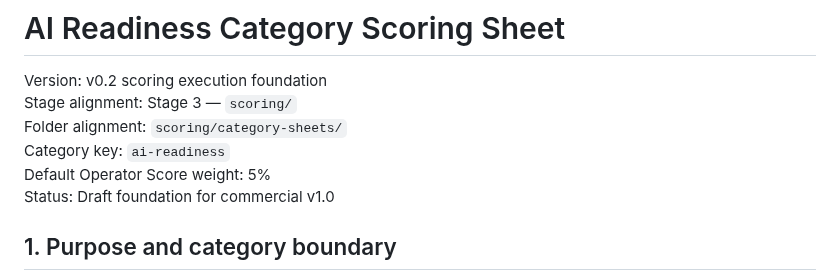
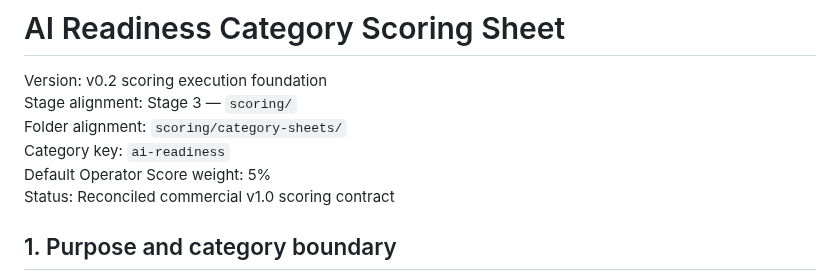
Before and after one commit to dburt-proex/operator-intelligence, a Markdown page: scoring/category-sheets/ai-readiness.md, the part around the change. Drawn GitHub-style.

Commit message:
Reconcile ai-readiness scoring contract

```diff
--- a/scoring/category-sheets/ai-readiness.md
+++ b/scoring/category-sheets/ai-readiness.md
@@ -5,7 +5,7 @@ Stage alignment: Stage 3 — `scoring/`
 Folder alignment: `scoring/category-sheets/`
 Category key: `ai-readiness`
 Default Operator Score weight: 5%
-Status: Draft foundation for commercial v1.0
+Status: Reconciled commercial v1.0 scoring contract
 
 ## 1. Purpose and category boundary
 
```
